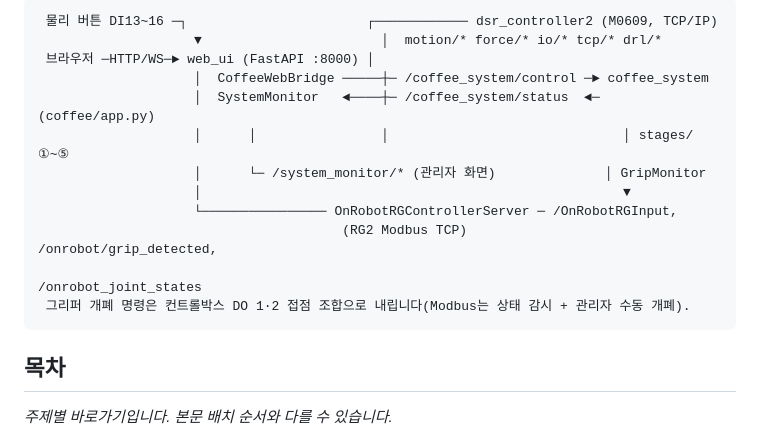
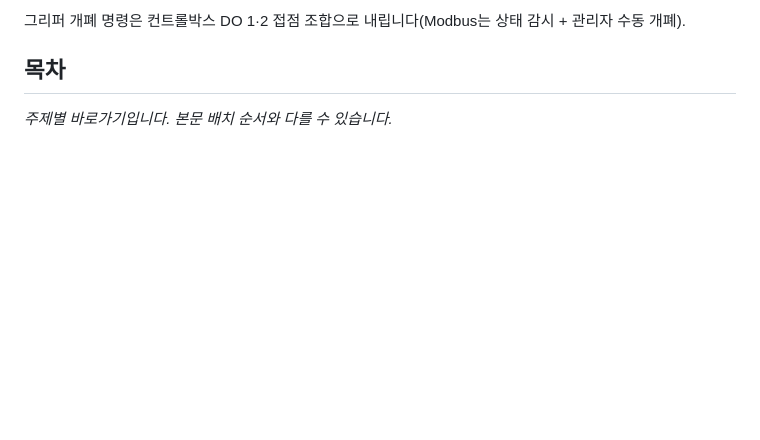
Before and after one commit to gwanhuiGIM/Rokey_cobot1, a Markdown page: README.md, the part around one of its changes. GitHub-like rendering; blank space fills up the shorter version.

````diff
--- a/README.md
+++ b/README.md
@@ -13,17 +28,6 @@ Doosan **M0609** 협동로봇과 **OnRobot RG2** 그리퍼로 핸드드립 전
 ```
- 물리 버튼 DI13~16 ─┐                       ┌──────────── dsr_controller2 (M0609, TCP/IP)
-                    ▼                       │  motion/* force/* io/* tcp/* drl/*
- 브라우저 ─HTTP/WS─► web_ui (FastAPI :8000) │
-                    │  CoffeeWebBridge ─────┼─ /coffee_system/control ─► coffee_system
-                    │  SystemMonitor   ◄────┼─ /coffee_system/status  ◄─  (coffee/app.py)
-                    │      │                │                              │ stages/ ①~⑤
-                    │      └─ /system_monitor/* (관리자 화면)              │ GripMonitor
-                    │                                                      ▼
-                    └──────────────── OnRobotRGControllerServer ─ /OnRobotRGInput,
-                                       (RG2 Modbus TCP)             /onrobot/grip_detected,
-                                                                    /onrobot_joint_states
- 그리퍼 개폐 명령은 컨트롤박스 DO 1·2 접점 조합으로 내립니다(Modbus는 상태 감시 + 관리자 수동 개폐).
-```
+
+그리퍼 개폐 명령은 컨트롤박스 DO 1·2 접점 조합으로 내립니다(Modbus는 상태 감시 + 관리자 수동 개폐).
 
 ## 목차
 
````
Also changed, not shown: other parts of README.md (+25 -7 lines).
